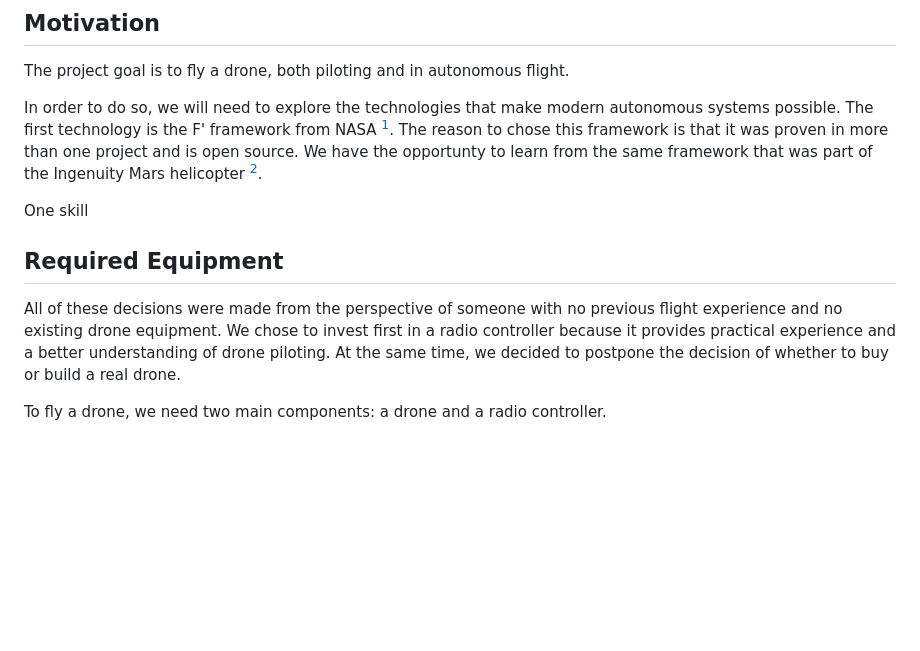
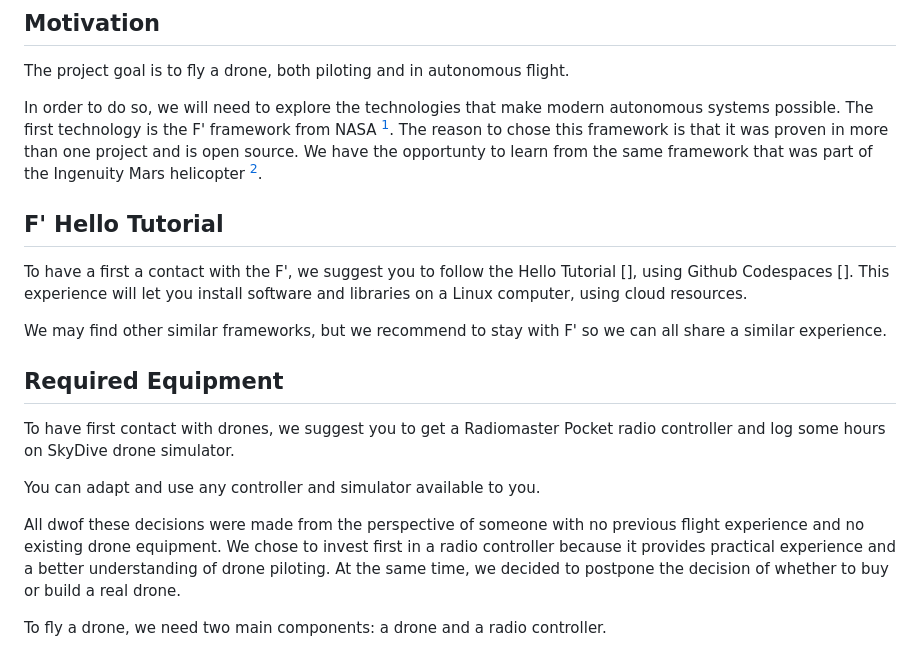
Before and after one commit to masmangan/tuim, a Markdown page: docs/tuim.md, the part around one of its changes. Drawn GitHub-style; blank space fills up the shorter version.

Commit message:
Adding F Prime Hello Tutorial

```diff
--- a/docs/tuim.md
+++ b/docs/tuim.md
@@ -8,11 +8,19 @@ The project goal is to fly a drone, both piloting and in autonomous flight.
 
 In order to do so, we will need to explore the technologies that make modern autonomous systems possible. The first technology is the F' framework from NASA [^10]. The reason to chose this framework is that it was proven in more than one project and is open source. We have the opportunty to learn from the same framework that was part of the Ingenuity Mars helicopter [^11].
 
-One skill
+## F' Hello Tutorial
+
+To have a first a contact with the F', we suggest you to follow the Hello Tutorial [], using Github Codespaces []. This experience will let you install software and libraries on a Linux computer, using cloud resources.
+
+We may find other similar frameworks, but we recommend to stay with F' so we can all share a similar experience.
 
 ## Required Equipment
 
-All of these decisions were made from the perspective of someone with no previous flight experience and no existing drone equipment. We chose to invest first in a radio controller because it provides practical experience and a better understanding of drone piloting. At the same time, we decided to postpone the decision of whether to buy or build a real drone.
+To have  first contact with drones, we suggest you to get a Radiomaster Pocket radio controller and log some hours on SkyDive drone simulator.
+
+You can adapt and use any controller and simulator available to you.
+
+All dwof these decisions were made from the perspective of someone with no previous flight experience and no existing drone equipment. We chose to invest first in a radio controller because it provides practical experience and a better understanding of drone piloting. At the same time, we decided to postpone the decision of whether to buy or build a real drone.
 
 To fly a drone, we need two main components: a drone and a radio controller.
 
```
Also changed, not shown: other parts of docs/tuim.md (+2 -0 lines).
